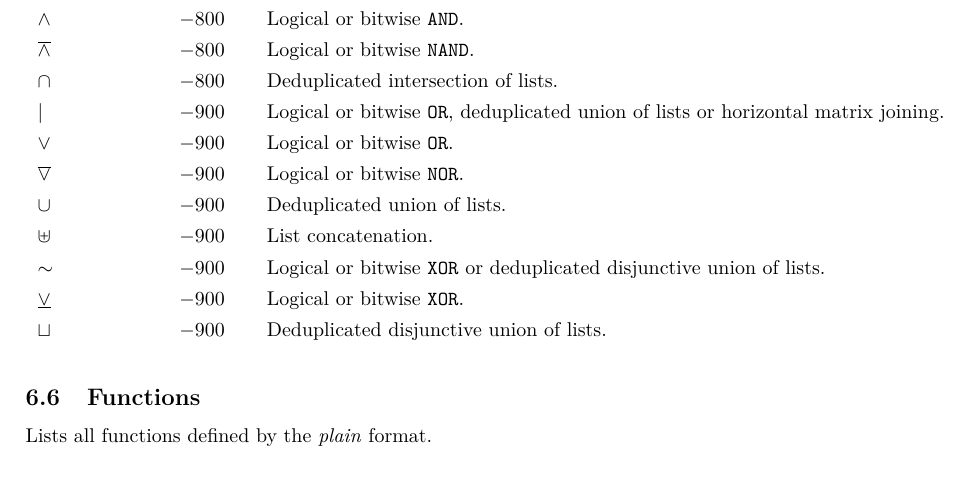
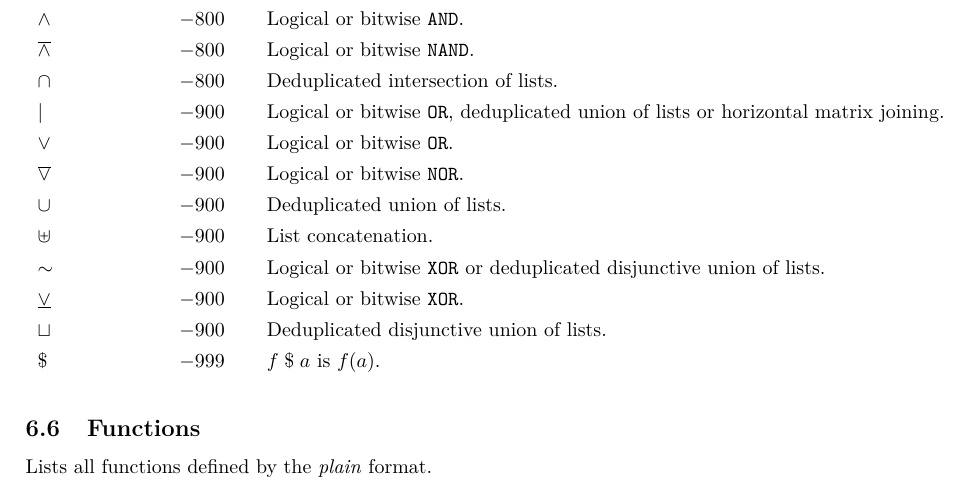
Before and after one commit to noeppi-noeppi/TuxCalculator, a LaTeX document (tex/tuxcalculator.tex): part of page 17 of 25, cut so that both start at the same text. Compiled offline with pdfLaTeX.

Commit message:
Add a dollar operator for function application.

```diff
--- a/tex/tuxcalculator.tex
+++ b/tex/tuxcalculator.tex
@@ -801,6 +801,7 @@
         $ \sim $                     & \makebox[0pt][r]{$ -900 $} & Logical or bitwise \verb|XOR| or deduplicated disjunctive union of lists. \\
         $ \underline{\vee} $         & \makebox[0pt][r]{$ -900 $} & Logical or bitwise \verb|XOR|. \\
         $ \sqcup $                   & \makebox[0pt][r]{$ -900 $} & Deduplicated disjunctive union of lists. \\
+        $ \$ $                       & \makebox[0pt][r]{$ -999 $} & $ f\;\$\;a $ is $ f(a) $. \\
     \end{longtable}
 
     \subsection{Functions}
```
Also changed, not shown: 1 other file.
